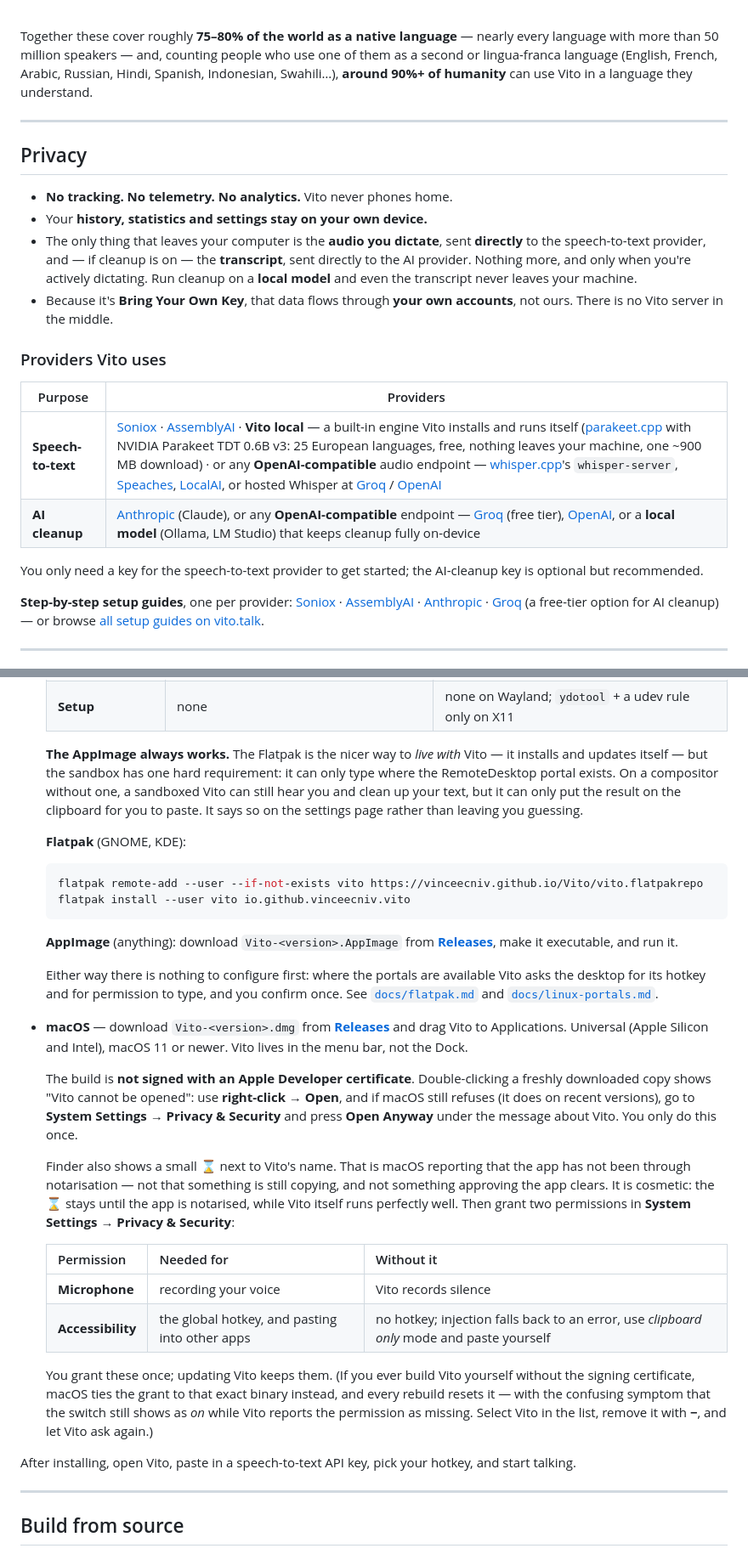
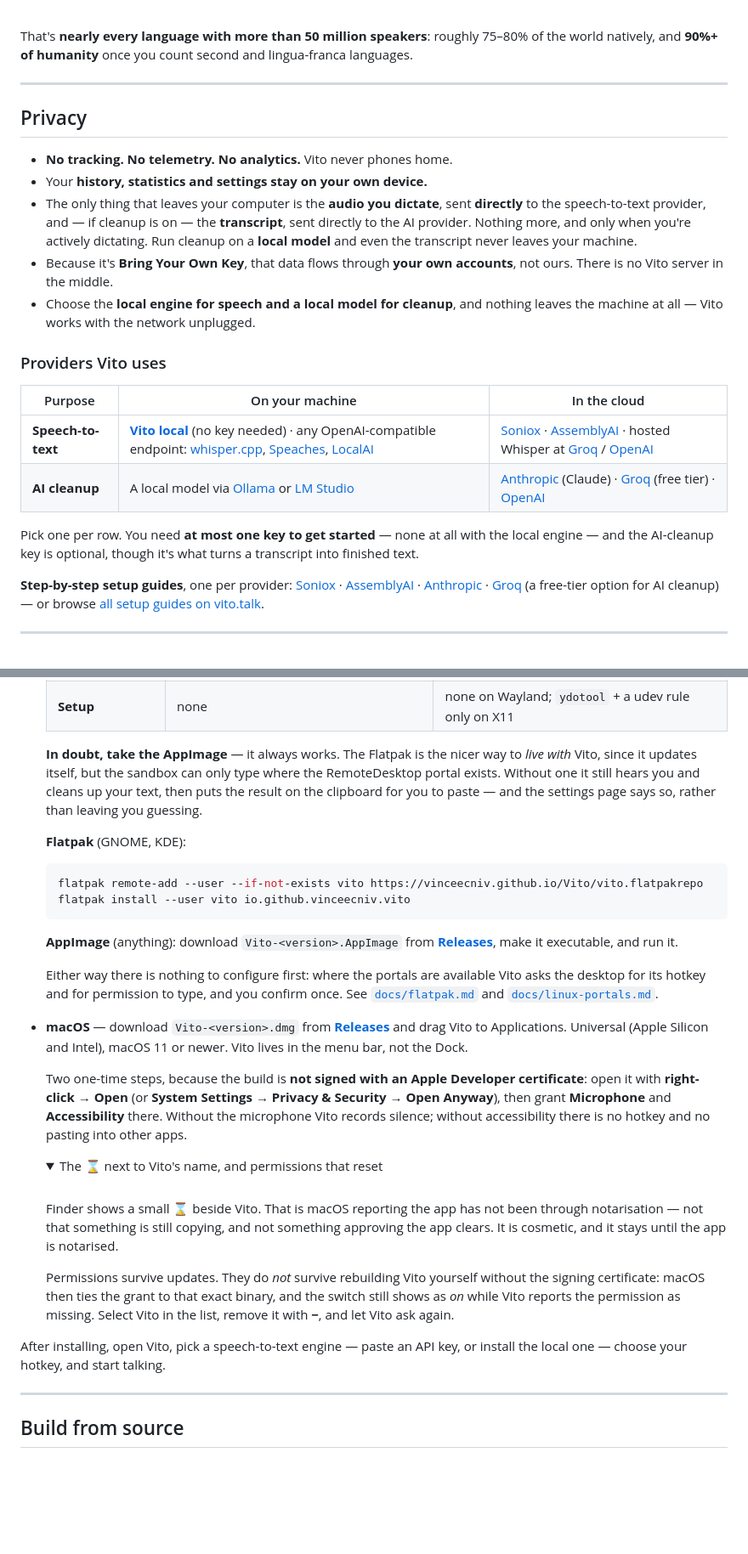
Before and after one commit to vinceecniv/Vito, a Markdown page: README.md, 2 parts joined by grey strips. Shown at 85% size. Rendered like a GitHub page; folded sections open; blank space fills up the shorter version.

Commit message:
readme: the local engine was hiding in a table cell (#41)

```diff
--- a/README.md
+++ b/README.md
@@ -162,10 +188,8 @@ Vito dictates in **60 languages**, and its entire interface is **translated into
 
 <br>
 
-Together these cover roughly **75–80% of the world as a native language** — nearly every language with more
-than 50 million speakers — and, counting people who use one of them as a second or lingua-franca language
-(English, French, Arabic, Russian, Hindi, Spanish, Indonesian, Swahili…), **around 90%+ of humanity** can use
-Vito in a language they understand.
+That's **nearly every language with more than 50 million speakers**: roughly 75–80% of the world natively,
+and **90%+ of humanity** once you count second and lingua-franca languages.
 
 ---
 
@@ -179,16 +203,18 @@ Vito in a language they understand.
   transcript never leaves your machine.
 - Because it's **Bring Your Own Key**, that data flows through **your own accounts**, not ours. There is no
   Vito server in the middle.
+- Choose the **local engine for speech and a local model for cleanup**, and nothing leaves the machine at
+  all — Vito works with the network unplugged.
 
 ### Providers Vito uses
 
-| Purpose | Providers |
-|---|---|
-| **Speech-to-text** | [Soniox](https://soniox.com) · [AssemblyAI](https://www.assemblyai.com) · **Vito local** — a built-in engine Vito installs and runs itself ([parakeet.cpp](https://github.com/mudler/parakeet.cpp) with NVIDIA Parakeet TDT 0.6B v3: 25 European languages, free, nothing leaves your machine, one ~900 MB download) · or any **OpenAI-compatible** audio endpoint — [whisper.cpp](https://github.com/ggml-org/whisper.cpp)'s `whisper-server`, [Speaches](https://speaches.ai), [LocalAI](https://localai.io), or hosted Whisper at [Groq](https://groq.com) / [OpenAI](https://openai.com) |
-| **AI cleanup** | [Anthropic](https://www.anthropic.com) (Claude), or any **OpenAI-compatible** endpoint — [Groq](https://groq.com) (free tier), [OpenAI](https://openai.com), or a **local model** (Ollama, LM Studio) that keeps cleanup fully on-device |
+| Purpose | On your machine | In the cloud |
+|---|---|---|
+| **Speech-to-text** | **[Vito local](#offline-if-you-want-it)** (no key needed) · any OpenAI-compatible endpoint: [whisper.cpp](https://github.com/ggml-org/whisper.cpp), [Speaches](https://speaches.ai), [LocalAI](https://localai.io) | [Soniox](https://soniox.com) · [AssemblyAI](https://www.assemblyai.com) · hosted Whisper at [Groq](https://groq.com) / [OpenAI](https://openai.com) |
+| **AI cleanup** | A local model via [Ollama](https://ollama.com) or [LM Studio](https://lmstudio.ai) | [Anthropic](https://www.anthropic.com) (Claude) · [Groq](https://groq.com) (free tier) · [OpenAI](https://openai.com) |
 
-You only need a key for the speech-to-text provider to get started; the AI-cleanup key is optional but
-recommended.
+Pick one per row. You need **at most one key to get started** — none at all with the local engine — and the
+AI-cleanup key is optional, though it's what turns a transcript into finished text.
 
 **Step-by-step setup guides**, one per provider:
 [Soniox](https://vito.talk/setup/soniox/) · [AssemblyAI](https://vito.talk/setup/assemblyai/) ·
@@ -255,11 +282,10 @@ Vito is **simple to use, but powerful under the hood.**
   | **Updates** | `flatpak update`, like any other app | download the new file yourself |
   | **Setup** | none | none on Wayland; `ydotool` + a udev rule only on X11 |
 
-  **The AppImage always works.** The Flatpak is the nicer way to *live with* Vito — it installs and updates
-  itself — but the sandbox has one hard requirement: it can only type where the RemoteDesktop portal exists.
-  On a compositor without one, a sandboxed Vito can still hear you and clean up your text, but it can only
-  put the result on the clipboard for you to paste. It says so on the settings page rather than leaving you
-  guessing.
+  **In doubt, take the AppImage** — it always works. The Flatpak is the nicer way to *live with* Vito, since
+  it updates itself, but the sandbox can only type where the RemoteDesktop portal exists. Without one it
+  still hears you and cleans up your text, then puts the result on the clipboard for you to paste — and the
+  settings page says so, rather than leaving you guessing.
 
   **Flatpak** (GNOME, KDE):
 
@@ -277,27 +303,29 @@ Vito is **simple to use, but powerful under the hood.**
 - **macOS** — download `Vito-<version>.dmg` from [**Releases**](../../releases) and drag Vito to Applications.
   Universal (Apple Silicon and Intel), macOS 11 or newer. Vito lives in the menu bar, not the Dock.
 
-  The build is **not signed with an Apple Developer certificate**. Double-clicking a freshly downloaded
-  copy shows "Vito cannot be opened": use **right-click → Open**, and if macOS still refuses (it does on
-  recent versions), go to **System Settings → Privacy & Security** and press **Open Anyway** under the
-  message about Vito. You only do this once.
+  Two one-time steps, because the build is **not signed with an Apple Developer certificate**:
+  open it with **right-click → Open** (or **System Settings → Privacy & Security → Open Anyway**), then
+  grant **Microphone** and **Accessibility** there. Without the microphone Vito records silence; without
+  accessibility there is no hotkey and no pasting into other apps.
 
-  Finder also shows a small ⌛ next to Vito's name. That is macOS reporting that the app has not been
-  through notarisation — not that something is still copying, and not something approving the app clears.
-  It is cosmetic: the ⌛ stays until the app is notarised, while Vito itself runs perfectly well.
-  Then grant two permissions in **System Settings → Privacy & Security**:
+  <details>
+  <summary>The ⌛ next to Vito's name, and permissions that reset</summary>
 
-  | Permission | Needed for | Without it |
-  |---|---|---|
-  | **Microphone** | recording your voice | Vito records silence |
-  | **Accessibility** | the global hotkey, and pasting into other apps | no hotkey; injection falls back to an error, use *clipboard only* mode and paste yourself |
+  <br>
 
-  You grant these once; updating Vito keeps them. (If you ever build Vito yourself without the signing
-  certificate, macOS ties the grant to that exact binary instead, and every rebuild resets it — with the
-  confusing symptom that the switch still shows as *on* while Vito reports the permission as missing.
-  Select Vito in the list, remove it with **−**, and let Vito ask again.)
+  Finder shows a small ⌛ beside Vito. That is macOS reporting the app has not been through notarisation —
+  not that something is still copying, and not something approving the app clears. It is cosmetic, and it
+  stays until the app is notarised.
 
-After installing, open Vito, paste in a speech-to-text API key, pick your hotkey, and start talking.
+  Permissions survive updates. They do *not* survive rebuilding Vito yourself without the signing
+  certificate: macOS then ties the grant to that exact binary, and the switch still shows as *on* while
+  Vito reports the permission as missing. Select Vito in the list, remove it with **−**, and let Vito ask
+  again.
+
+  </details>
+
+After installing, open Vito, pick a speech-to-text engine — paste an API key, or install the local one —
+choose your hotkey, and start talking.
 
 ---
 
```
Also changed, not shown: other parts of README.md (+30 -3 lines).
